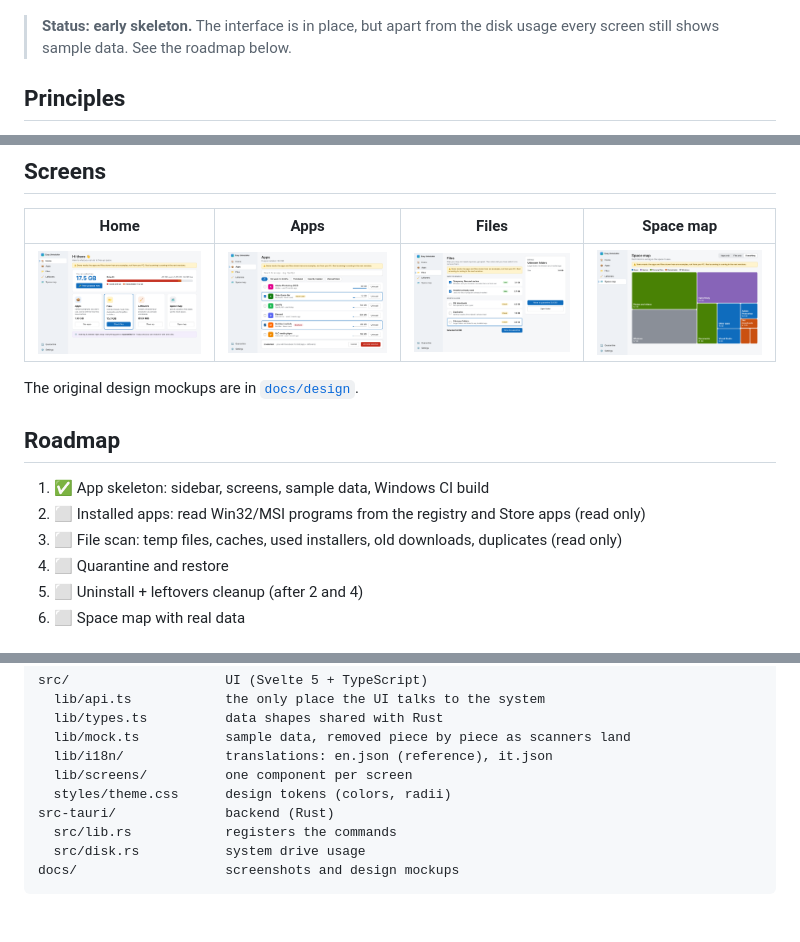
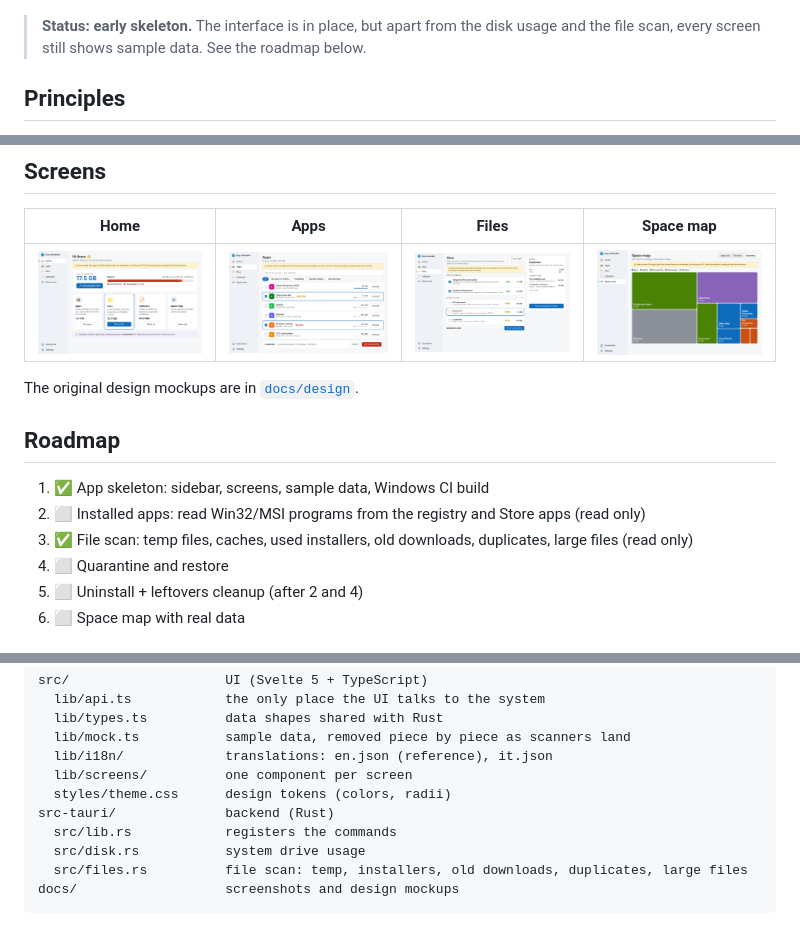
Before and after one commit to Rccrd12/Easy-Uninstaller, a Markdown page: README.md, 3 parts joined by grey strips. Drawn GitHub-style; pictures changed too: docs/screenshots/files.png.

````diff
--- a/README.md
+++ b/README.md
@@ -7,7 +7,7 @@ without a way back.
 ![Home](docs/screenshots/home.png)
 
 > **Status: early skeleton.** The interface is in place, but apart from the disk
-> usage every screen still shows sample data. See the roadmap below.
+> usage and the file scan, every screen still shows sample data. See the roadmap below.
 
 ## Principles
 
@@ -31,7 +31,7 @@ The original design mockups are in [`docs/design`](docs/design).
 
 1. ✅ App skeleton: sidebar, screens, sample data, Windows CI build
 2. ⬜ Installed apps: read Win32/MSI programs from the registry and Store apps (read only)
-3. ⬜ File scan: temp files, caches, used installers, old downloads, duplicates (read only)
+3. ✅ File scan: temp files, caches, used installers, old downloads, duplicates, large files (read only)
 4. ⬜ Quarantine and restore
 5. ⬜ Uninstall + leftovers cleanup (after 2 and 4)
 6. ⬜ Space map with real data
@@ -66,5 +66,6 @@ src/                    UI (Svelte 5 + TypeScript)
 src-tauri/              backend (Rust)
   src/lib.rs            registers the commands
   src/disk.rs           system drive usage
+  src/files.rs          file scan: temp, installers, old downloads, duplicates, large files
 docs/                   screenshots and design mockups
 ```
````
Also changed, not shown: docs/screenshots/files-scanning.png (added), 10 other files.
